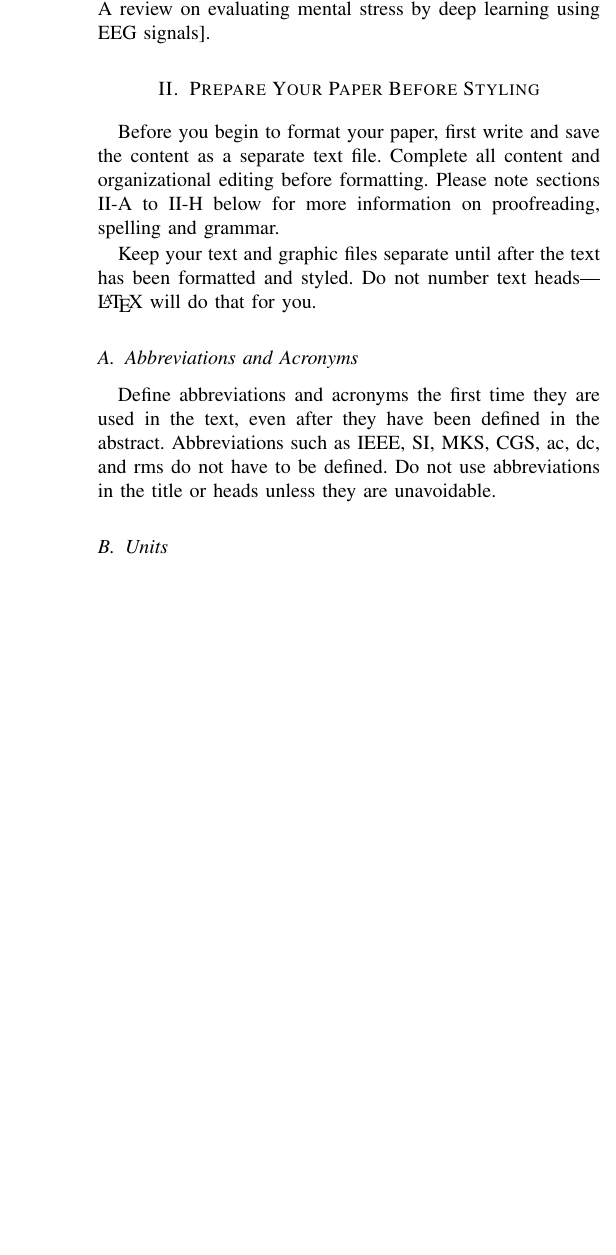
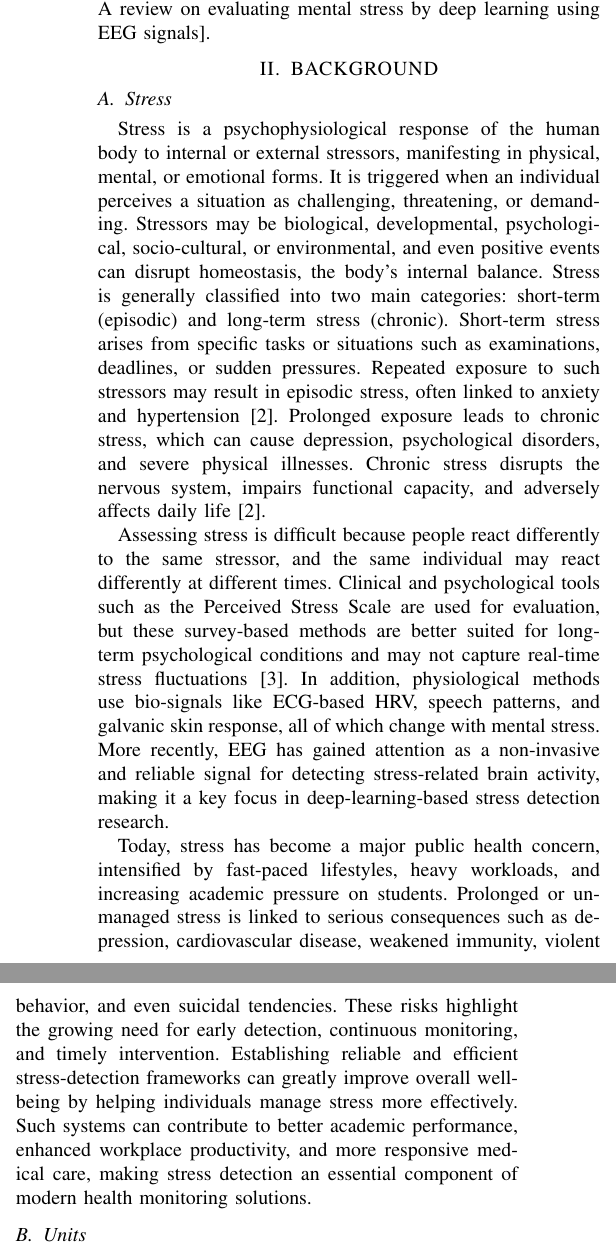
Before and after one commit to milindaperera01/FYP_report, a LaTeX paper (IEEE-conference-template-062824/IEEE-conference-template-062824.tex): part of one column of page 2 of 4 before the commit and two parts of the columns of page 2 of 4 after it, the two joined at a grey line, cut so that both start at the same text, the shorter picture padded with empty space. Compiled offline with pdfLaTeX; a missing font is replaced by an installed copy or a similar font; a LaTeX package or settings file that is missing is left out.

Commit message:
add stress subsection to background

```diff
--- a/IEEE-conference-template-062824/IEEE-conference-template-062824.tex
+++ b/IEEE-conference-template-062824/IEEE-conference-template-062824.tex
@@ -93,22 +93,29 @@ Stress \cite{yaribeygi2017impact} is any intrinsic or extrinsic stimulus that ev
        accuracies by leveraging the strengths of both architectures [A novel technique for stress detection from EEG signal using hybrid deep learning
        model; A review on evaluating mental stress by deep learning using EEG signals].
 
-\section{Prepare Your Paper Before Styling}
-Before you begin to format your paper, first write and save the content as a
-separate text file. Complete all content and organizational editing before
-formatting. Please note sections \ref{AA} to \ref{FAT} below for more information on
-proofreading, spelling and grammar.
+\section{BACKGROUND}
 
-Keep your text and graphic files separate until after the text has been
-formatted and styled. Do not number text heads---{\LaTeX} will do that
-for you.
+\subsection{Stress}\label{AA}
+Stress is a psychophysiological response of the human body to internal or external stressors, manifesting in physical, mental, or emotional forms.
+It is triggered when an individual perceives a situation as challenging, threatening, or demanding.
+Stressors may be biological, developmental, psychological, socio-cultural, or environmental, and even positive events can disrupt
+homeostasis, the body's internal balance. Stress is generally classified into two main categories: short-term (episodic) and long-term stress (chronic).
+Short-term stress arises from specific tasks or situations such as examinations, deadlines, or sudden pressures. Repeated exposure to such stressors
+may result in episodic stress, often linked to anxiety and hypertension \cite{kyrou2024deep}. Prolonged exposure leads to chronic stress, which can cause depression,
+psychological disorders, and severe physical illnesses. Chronic stress disrupts the nervous system,
+impairs functional capacity, and adversely affects daily life \cite{kyrou2024deep}.
 
-\subsection{Abbreviations and Acronyms}\label{AA}
-Define abbreviations and acronyms the first time they are used in the text,
-even after they have been defined in the abstract. Abbreviations such as
-IEEE, SI, MKS, CGS, ac, dc, and rms do not have to be defined. Do not use
-abbreviations in the title or heads unless they are unavoidable.
+Assessing stress is difficult because people react differently to the same stressor, and the same individual may react differently at different times. Clinical and
+psychological tools such as the Perceived Stress Scale are used for evaluation, but these survey-based methods are better suited for long-term psychological conditions and
+ may not capture real-time stress fluctuations \cite{hafeez2024eeg}. In addition, physiological methods use bio-signals like ECG-based HRV, speech patterns, and galvanic skin response, all
+ of which change with mental stress. More recently, EEG has gained attention as a non-invasive and reliable signal for detecting stress-related brain activity, making it a key
+ focus in deep-learning-based stress detection research.
 
+Today, stress has become a major public health concern, intensified by fast-paced lifestyles, heavy workloads, and increasing academic pressure on students. Prolonged or
+unmanaged stress is linked to serious consequences such as depression, cardiovascular disease, weakened immunity, violent behavior, and even suicidal tendencies. These
+risks highlight the growing need for early detection, continuous monitoring, and timely intervention. Establishing reliable and efficient stress-detection frameworks can
+greatly improve overall well-being by helping individuals manage stress more effectively. Such systems can contribute to better academic performance, enhanced workplace
+productivity, and more responsive medical care, making stress detection an essential component of modern health monitoring solutions.
 \subsection{Units}
 \begin{itemize}
 \item Use either SI (MKS) or CGS as primary units. (SI units are encouraged.) English units may be used as secondary units (in parentheses). An exception would be the use of English units as identifiers in trade, such as ``3.5-inch disk drive''.
```
Also changed, not shown: IEEE-conference-template-062824/references.bib (+22 -0 lines), IEEE-conference-template-062824/IEEE-conference-template-062824.bbl, IEEE-conference-template-062824/IEEE-conference-template-062824.pdf, 6 other files.
